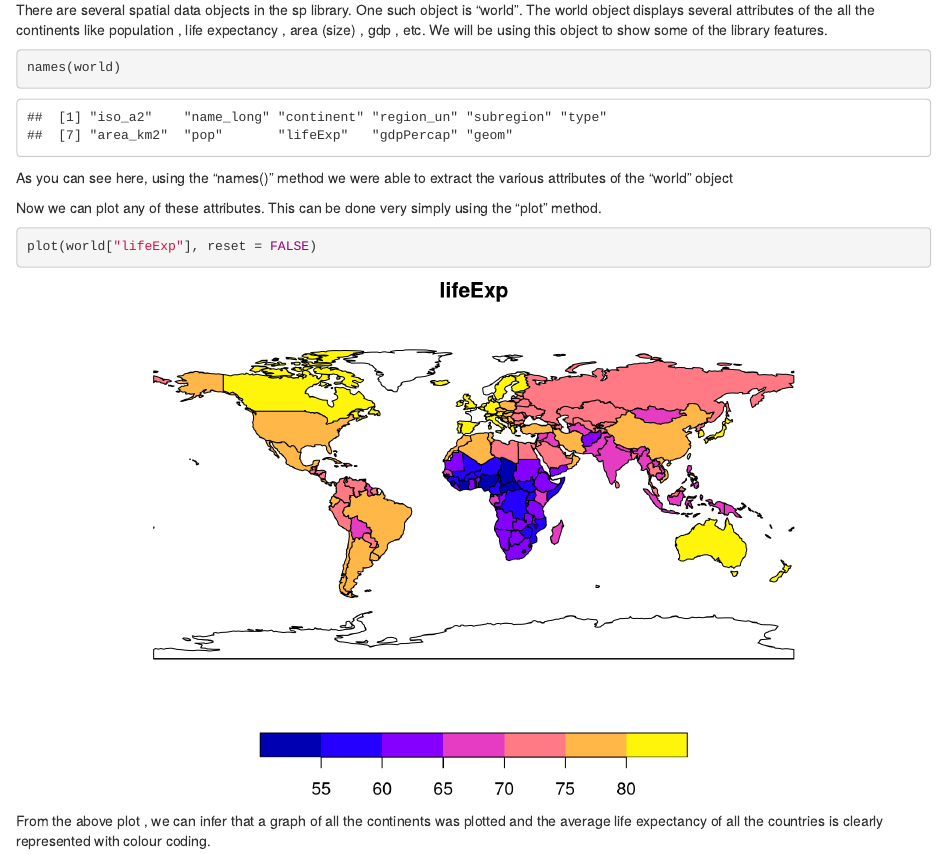
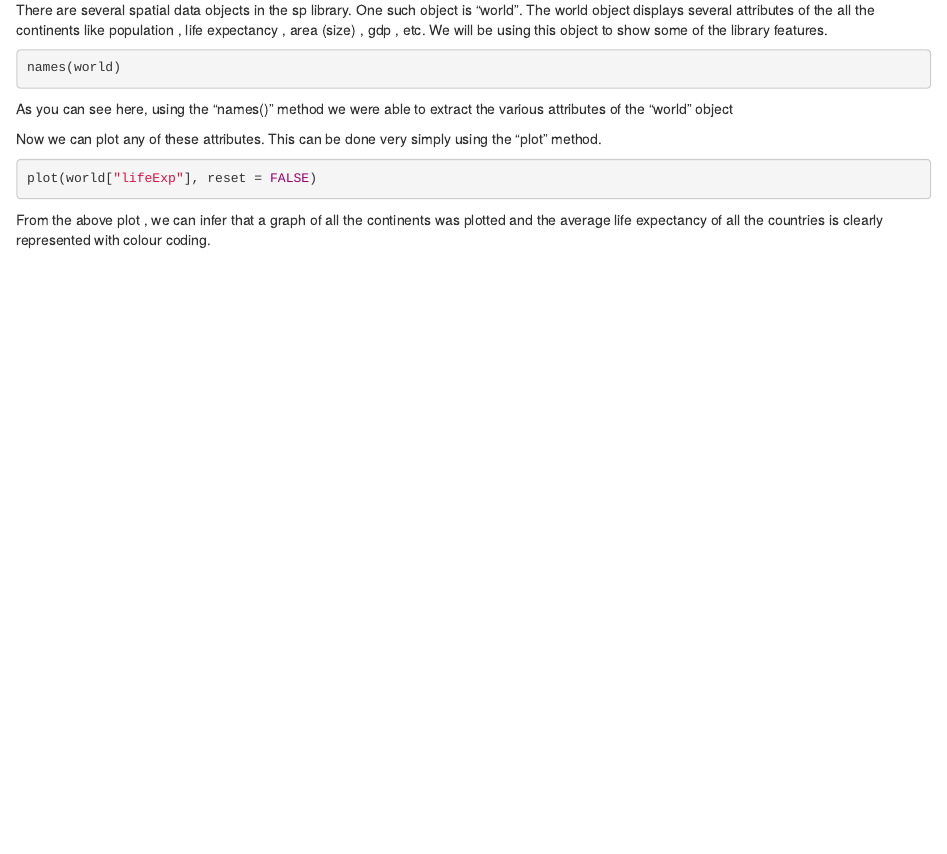
Before and after one commit to xy2506/cc22mw, an R Markdown document (geocomputationwithr.Rmd): the page in a window 1100 px wide, from 1840 px down. Rendered offline with R 4.5, knitr and Pandoc, with nearby package versions; drawn as R Markdown's standard HTML page in place of the format the file asks for; some code elsewhere in the file could not run offline.

Commit message:
Update geocomputationwithr.Rmd
set eval = FALSE

````diff
--- a/geocomputationwithr.Rmd
+++ b/geocomputationwithr.Rmd
@@ -22,7 +22,7 @@ UNI - sp4155
 
 ```{r, include=FALSE}
 # this prevents package loading message from appearing in the rendered version of your problem set
-knitr::opts_chunk$set(warning = FALSE, message = FALSE)
+knitr::opts_chunk$set(warning = FALSE, message = FALSE, eval = FALSE)
 ```
 
 
@@ -65,7 +65,7 @@ In this presentation, we will briefly look at come of these libraries and the va
 
 Let us consider a very simple example. Suppose we need to give a small intro on where we are from, where we are residing currently, and what is our dream location, instead of giving a normal written or verbal explanation of the same, we can do it interactively by using the “leaflet” package in R.
 
-```{r, eval=FALSE}
+```{r}
 
 leaflet()%>%
   addProviderTiles("NASAGIBS.ViirsEarthAtNight2012") %>%
````
